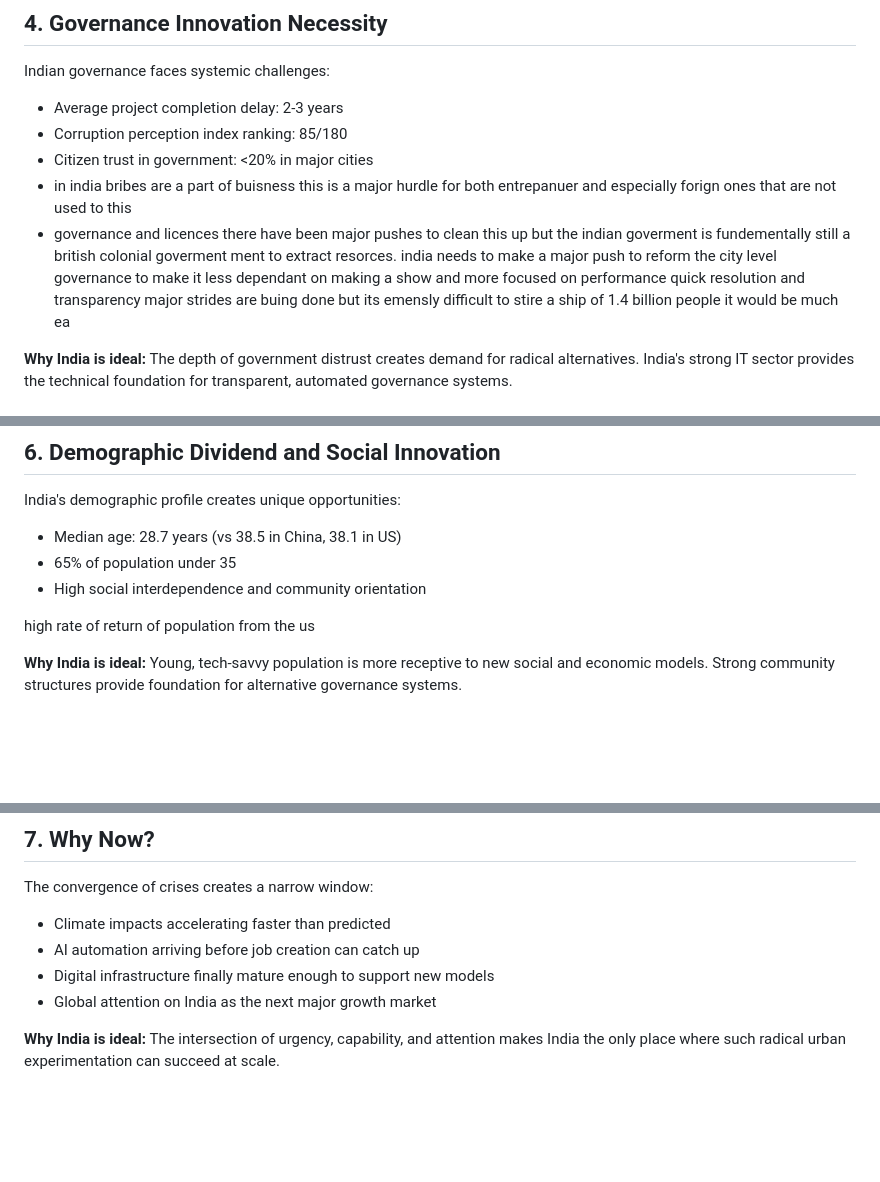
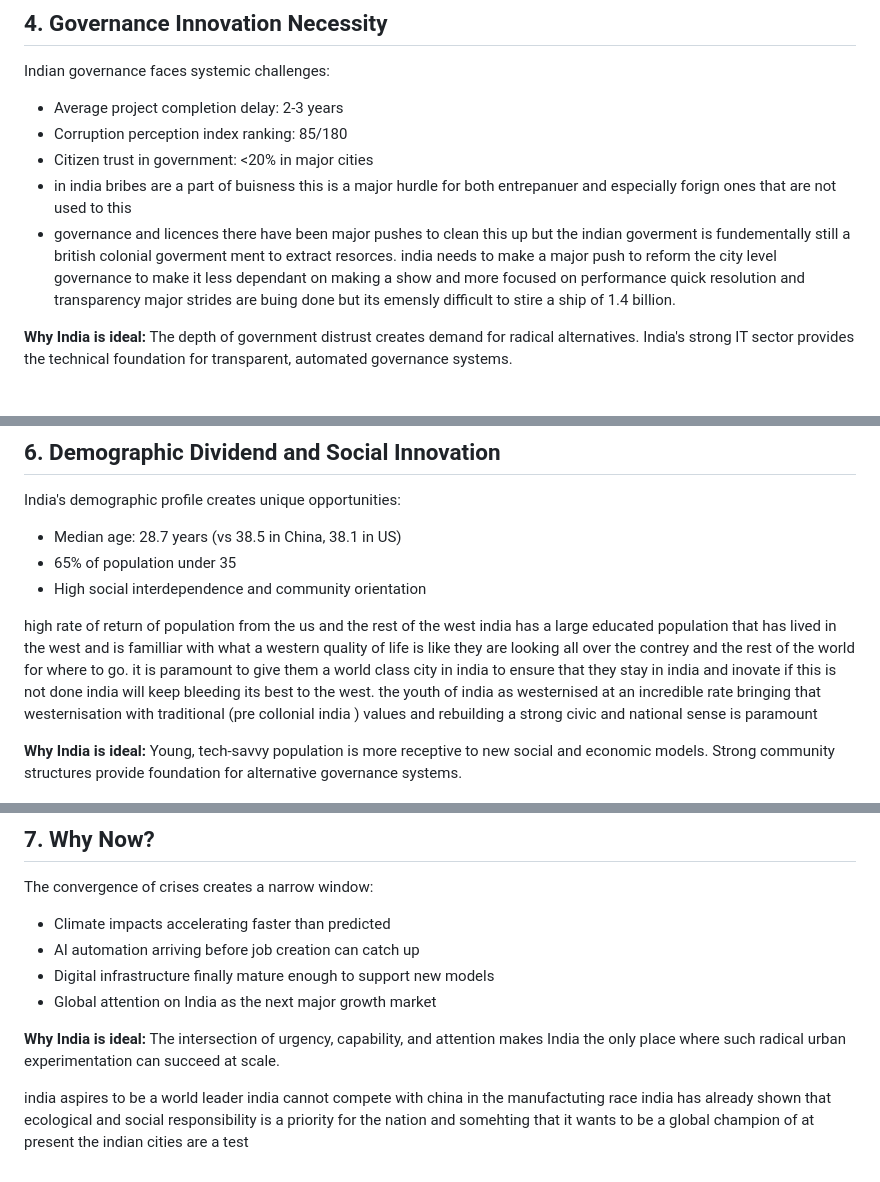
Before and after one commit to NaharEmet/Anantha, a Markdown page: Why India.md, 3 parts joined by grey strips. Drawn GitHub-style; blank space fills up the shorter version.

Commit message:
vault backup: 2026-02-02 03:39:27

```diff
--- a/Why India.md
+++ b/Why India.md
@@ -35,7 +35,7 @@ Indian governance faces systemic challenges:
 - Corruption perception index ranking: 85/180
 - Citizen trust in government: <20% in major cities
 - in india bribes are a part of buisness this is a major hurdle for both entrepanuer and especially forign ones that are not used to this
-- governance and licences there have been major pushes to clean this up but the indian goverment is fundementally still a british colonial goverment ment to extract resorces. india needs to make a major push to reform the city level governance to make it less dependant on making a show and more focused on performance quick resolution and transparency major strides are buing done but its emensly difficult to stire a ship of 1.4 billion people it would be much ea
+- governance and licences there have been major pushes to clean this up but the indian goverment is fundementally still a british colonial goverment ment to extract resorces. india needs to make a major push to reform the city level governance to make it less dependant on making a show and more focused on performance quick resolution and transparency major strides are buing done but its emensly difficult to stire a ship of 1.4 billion.
 
 **Why India is ideal:** The depth of government distrust creates demand for radical alternatives. India's strong IT sector provides the technical foundation for transparent, automated governance systems.
 
@@ -53,8 +53,9 @@ India's demographic profile creates unique opportunities:
 - 65% of population under 35
 - High social interdependence and community orientation
 
-high rate of return of population from the us
-
+high rate of return of population from the us and the rest of the west
+india has a large educated population that has lived in the west and is familliar with what a western quality of life is like they are looking all over the contrey and the rest of the world for where to go. it is paramount to give them a world class city in india to ensure that they stay in india and inovate if this is not done india will keep bleeding its best to the west.
+the youth of india as westernised at an incredible rate bringing that westernisation with traditional (pre collonial india ) values and rebuilding a strong civic and national sense is paramount
 
 **Why India is ideal:** Young, tech-savvy population is more receptive to new social and economic models. Strong community structures provide foundation for alternative governance systems.
 
@@ -66,3 +67,5 @@ The convergence of crises creates a narrow window:
 - Global attention on India as the next major growth market
 
 **Why India is ideal:** The intersection of urgency, capability, and attention makes India the only place where such radical urban experimentation can succeed at scale.
+
+india aspires to be a world leader india cannot compete with china in the manufactuting race india has already shown that ecological and social responsibility is a priority for the nation and somehting that it wants to be a global champion of at present the indian cities are a test
```
